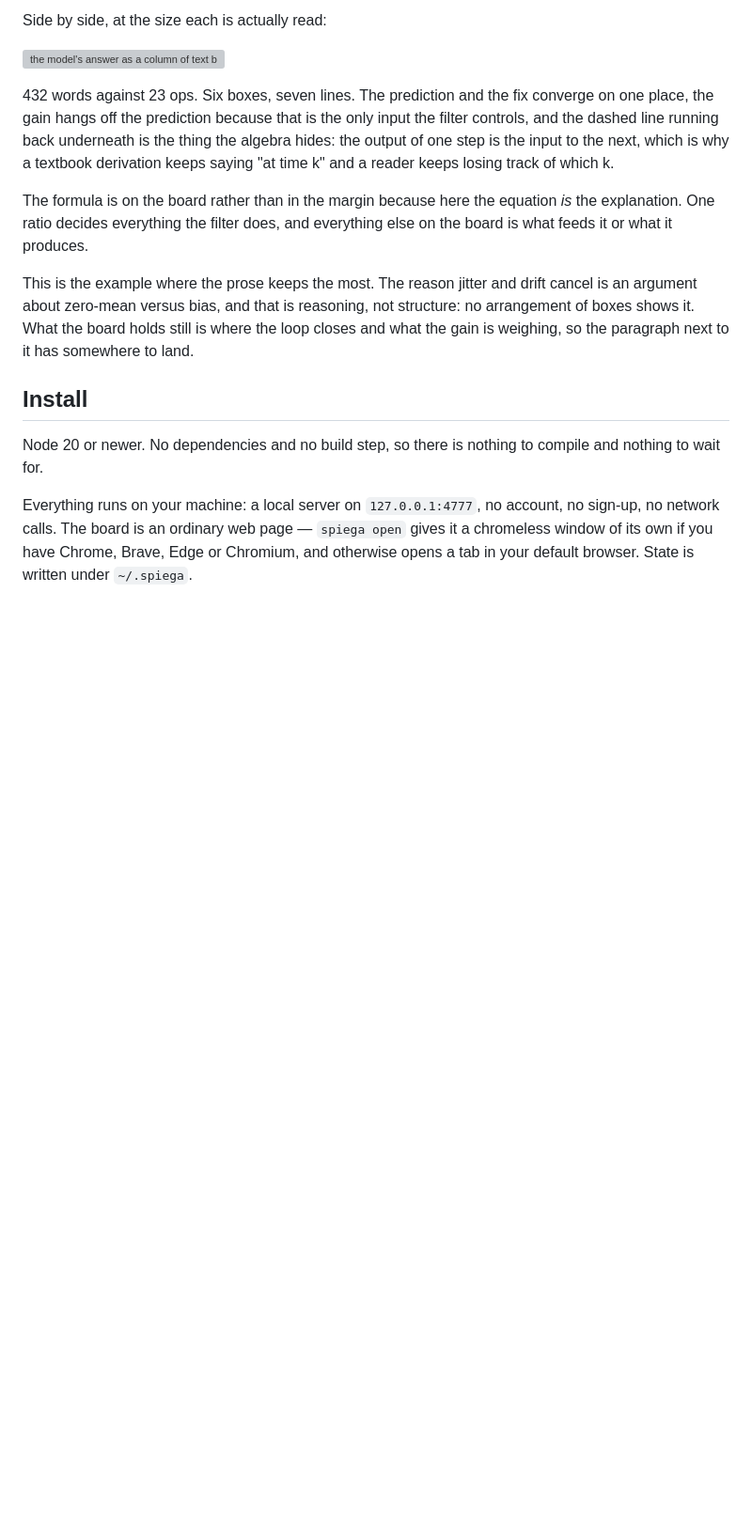
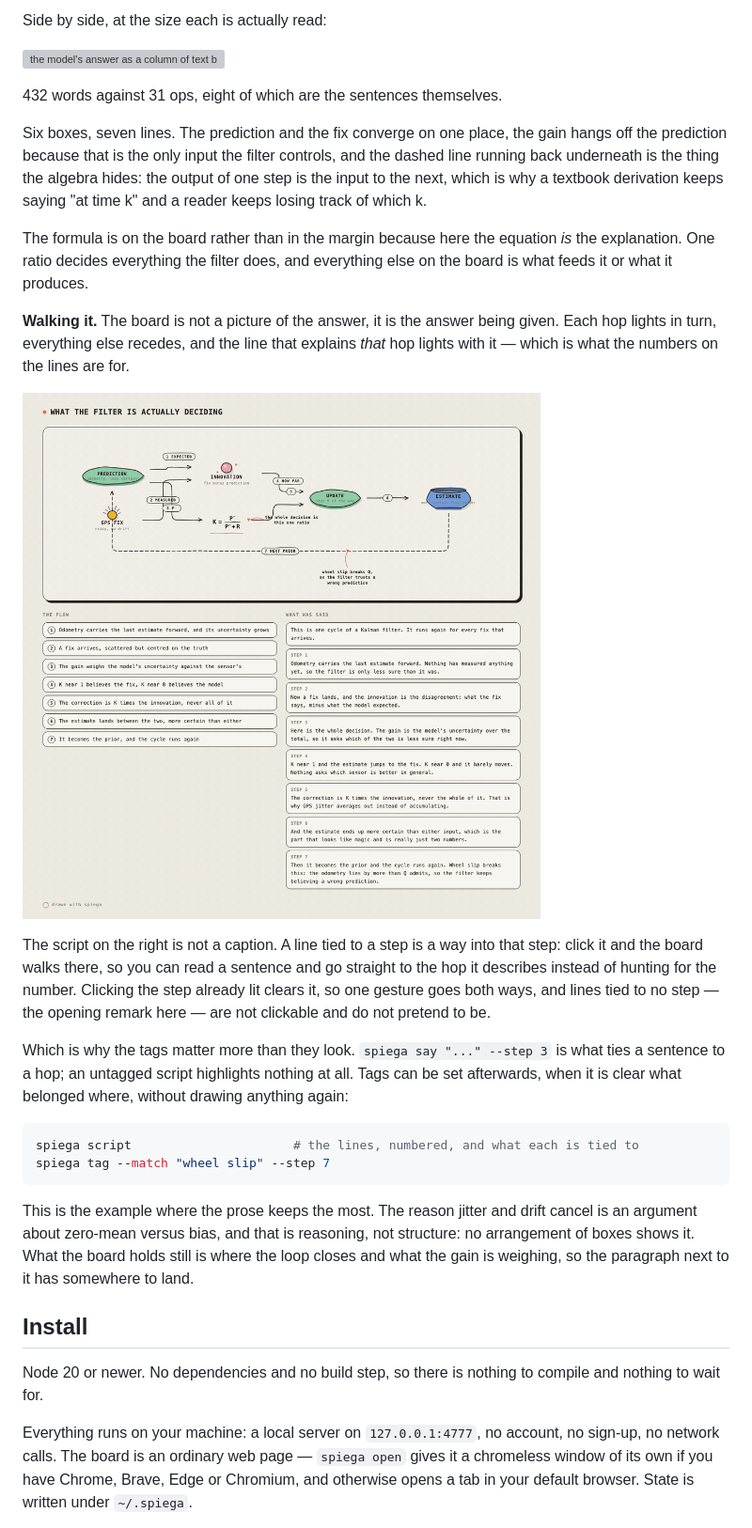
Before and after one commit to pierangeloc/spiega, a Markdown page: README.md, the part around the change. Shown at 94% size. Drawn GitHub-style; pictures changed too: docs/examples/kalman-walk.gif (added); blank space fills up the shorter version; grey boxes are pictures that could not be loaded.

````diff
--- a/README.md
+++ b/README.md
@@ -192,7 +192,9 @@ Side by side, at the size each is actually read:
 
 ![the model's answer as a column of text beside the same answer as a board](https://raw.githubusercontent.com/pierangeloc/spiega/main/docs/examples/kalman-compare.svg)
 
-432 words against 23 ops. Six boxes, seven lines. The prediction and the fix converge on one place, the
+432 words against 31 ops, eight of which are the sentences themselves.
+
+Six boxes, seven lines. The prediction and the fix converge on one place, the
 gain hangs off the prediction because that is the only input the filter
 controls, and the dashed line running back underneath is the thing the algebra
 hides: the output of one step is the input to the next, which is why a textbook
@@ -201,6 +203,30 @@ derivation keeps saying "at time k" and a reader keeps losing track of which k.
 The formula is on the board rather than in the margin because here the equation
 *is* the explanation. One ratio decides everything the filter does, and
 everything else on the board is what feeds it or what it produces.
+
+**Walking it.** The board is not a picture of the answer, it is the answer
+being given. Each hop lights in turn, everything else recedes, and the line
+that explains *that* hop lights with it — which is what the numbers on the
+lines are for.
+
+![the Kalman board walked a step at a time: each hop lights in turn while the rest dim, and the matching line in the script lights with it](https://raw.githubusercontent.com/pierangeloc/spiega/main/docs/examples/kalman-walk.gif)
+
+The script on the right is not a caption. A line tied to a step is a way into
+that step: click it and the board walks there, so you can read a sentence and
+go straight to the hop it describes instead of hunting for the number. Clicking
+the step already lit clears it, so one gesture goes both ways, and lines tied
+to no step — the opening remark here — are not clickable and do not pretend to
+be.
+
+Which is why the tags matter more than they look. `spiega say "..." --step 3`
+is what ties a sentence to a hop; an untagged script highlights nothing at all.
+Tags can be set afterwards, when it is clear what belonged where, without
+drawing anything again:
+
+```bash
+spiega script                      # the lines, numbered, and what each is tied to
+spiega tag --match "wheel slip" --step 7
+```
 
 This is the example where the prose keeps the most. The reason jitter and drift
 cancel is an argument about zero-mean versus bias, and that is reasoning, not
````
Also changed, not shown: 5 other files.
